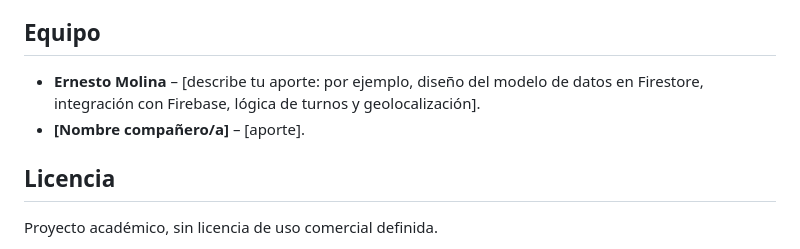
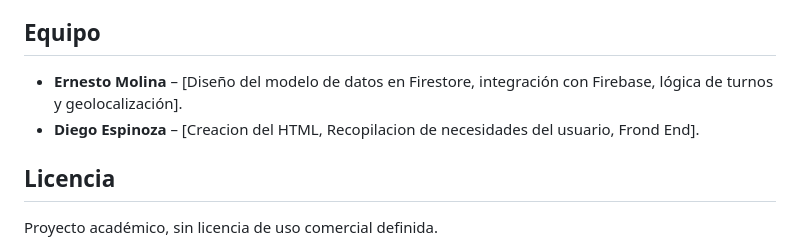
Before and after one commit to Ernesto-Molina/SEMguard-app, a Markdown page: README.md, the part around one of its changes. Rendered like a GitHub page.

```diff
--- a/README.md
+++ b/README.md
@@ -116,8 +112,8 @@ SEMguard es un prototipo académico. Las mejoras identificadas son:
 
 ## Equipo
 
-- **Ernesto Molina** – [describe tu aporte: por ejemplo, diseño del modelo de datos en Firestore, integración con Firebase, lógica de turnos y geolocalización].
-- **[Nombre compañero/a]** – [aporte].
+- **Ernesto Molina** – [Diseño del modelo de datos en Firestore, integración con Firebase, lógica de turnos y geolocalización].
+- **Diego Espinoza** – [Creacion del HTML, Recopilacion de necesidades del usuario, Frond End].
 
 ## Licencia
 
```
Also changed, not shown: other parts of README.md (+6 -10 lines), image-1.png (added), image-2.png (added), image.png (added).
